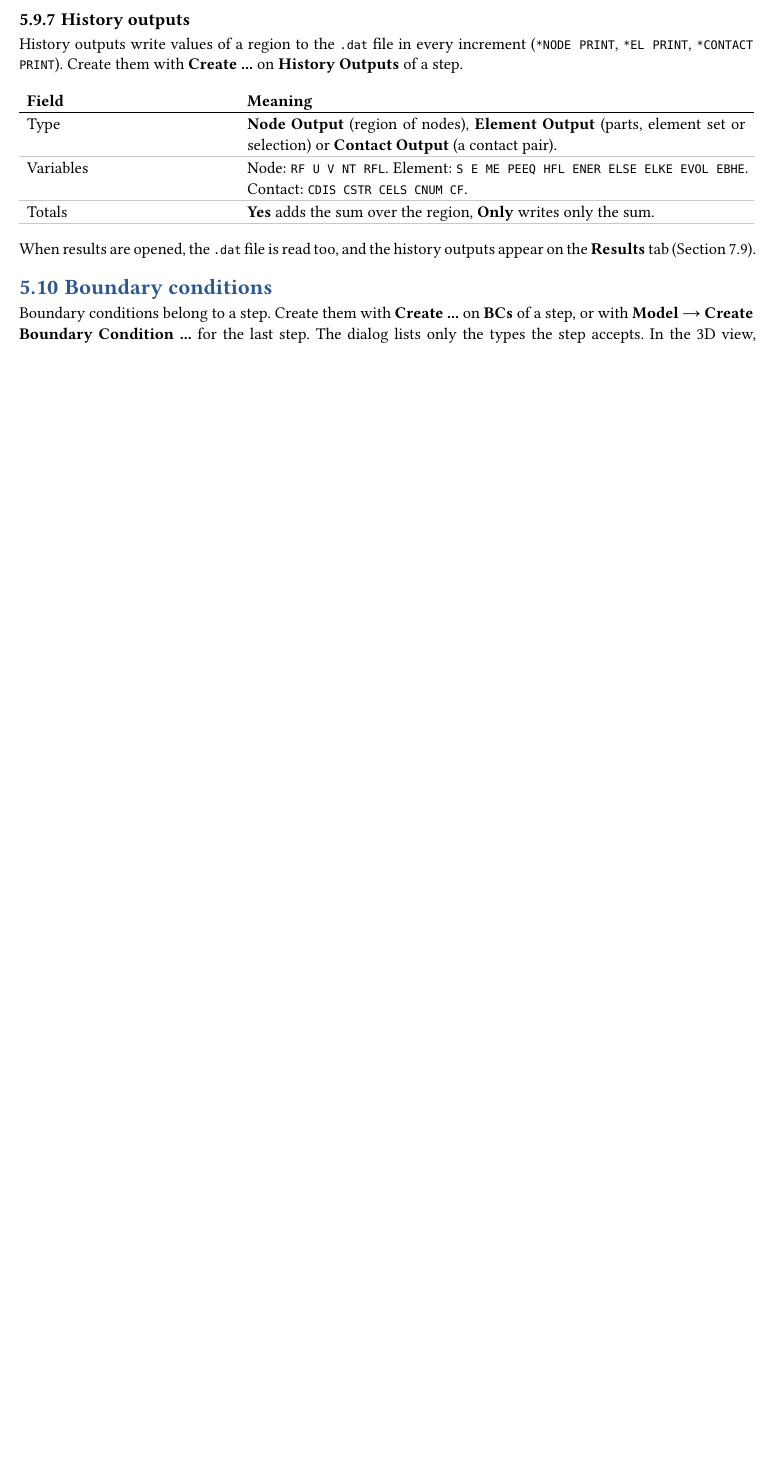
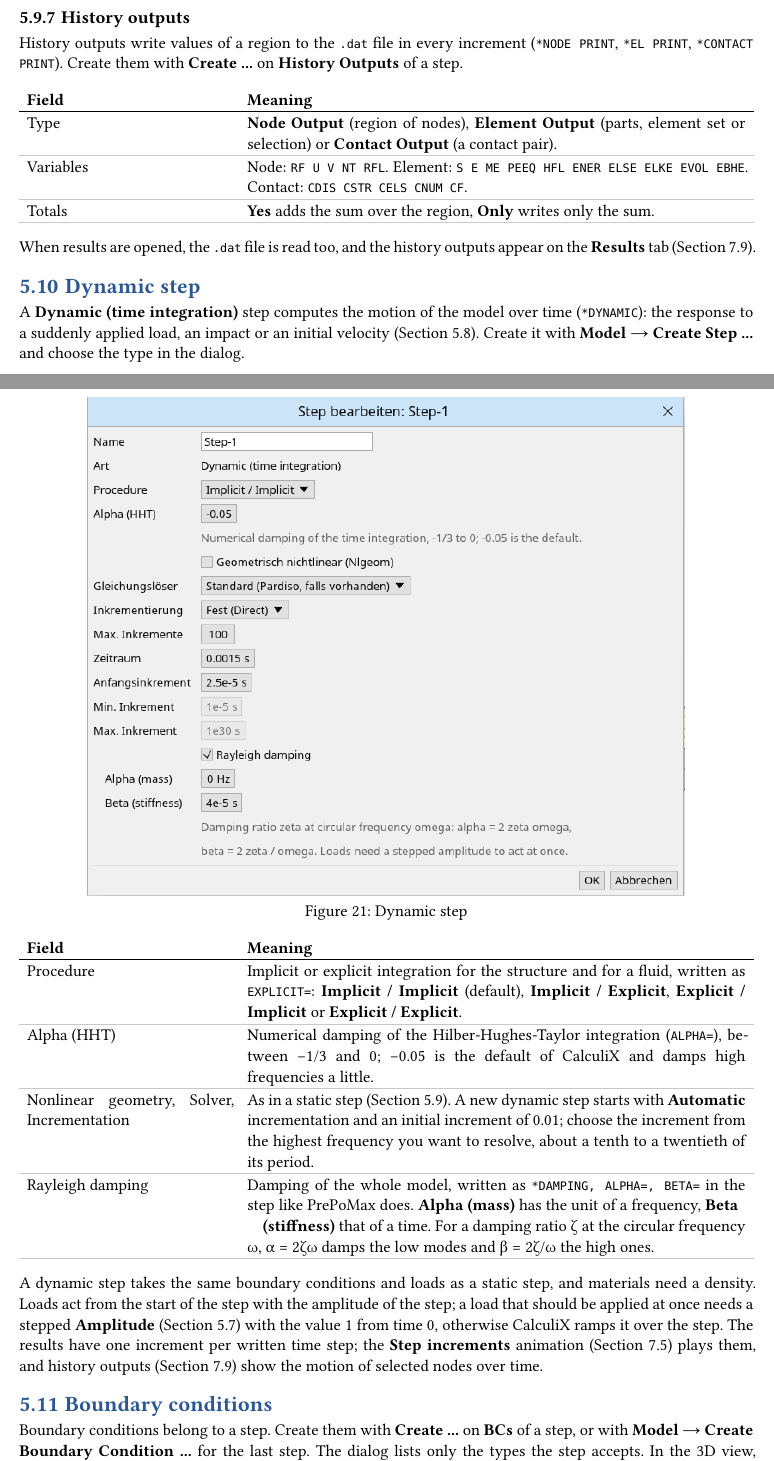
Before and after one commit to KwentiN-ui/PrePolix, a Typst document (docs/user-guide/main.typ, which reads docs/user-guide/chapters/model/dynamic.typ): part of page 29 of 45 before the commit and two parts of pages 30 and 31 of 47 after it, the two joined at a grey line, cut so that both start at the same text, the shorter picture padded with empty space. Compiled offline with Typst 0.15.

Commit message:
Document the Dynamic step and initial velocities in the user guide
Co-Authored-By: Claude Fable 5.1 <noreply@anthropic.com>
Claude-Session: https://claude.ai/code/session_01CQuW1kp8SLVaFYyefrK3Jf

```diff
--- /dev/null
+++ b/docs/user-guide/chapters/model/dynamic.typ
@@ -0,0 +1,33 @@
+#import "../../template.typ": *
+
+== Dynamic step <dynamic-step>
+
+A #ui("Dynamic (time integration)") step computes the motion of the model over time
+(`*DYNAMIC`): the response to a suddenly applied load, an impact or an initial velocity
+(@initial-conditions). Create it with #menu("Model", "Create Step ...") and choose the type in
+the dialog.
+
+#screenshot("dynamic-step.png", [Dynamic step])
+
+#fields(
+  [Procedure], [Implicit or explicit integration for the structure and for a fluid, written as
+    `EXPLICIT=`: #ui("Implicit / Implicit") (default), #ui("Implicit / Explicit"),
+    #ui("Explicit / Implicit") or #ui("Explicit / Explicit").],
+  [Alpha (HHT)], [Numerical damping of the Hilber-Hughes-Taylor integration (`ALPHA=`), between
+    −1/3 and 0; −0.05 is the default of CalculiX and damps high frequencies a little.],
+  [Nonlinear geometry, Solver, Incrementation], [As in a static step (@steps). A new dynamic
+    step starts with #ui("Automatic") incrementation and an initial increment of 0.01; choose
+    the increment from the highest frequency you want to resolve, about a tenth to a twentieth
+    of its period.],
+  [Rayleigh damping], [Damping of the whole model, written as `*DAMPING, ALPHA=, BETA=` in the
+    step like PrePoMax does. #ui("Alpha (mass)") has the unit of a frequency, #ui("Beta
+    (stiffness)") that of a time. For a damping ratio ζ at the circular frequency ω,
+    α = 2ζω damps the low modes and β = 2ζ/ω the high ones.],
+)
+
+A dynamic step takes the same boundary conditions and loads as a static step, and materials
+need a density. Loads act from the start of the step with the amplitude of the step; a load that
+should be applied at once needs a stepped #ui("Amplitude") (@amplitudes) with the value 1 from
+time 0, otherwise CalculiX ramps it over the step. The results have one increment per written
+time step; the #ui("Step increments") animation (@animation) plays them, and history outputs
+(@history-outputs) show the motion of selected nodes over time.
```
Also changed, not shown: docs/user-guide/chapters/model/initial-conditions.typ (+21 -4 lines), docs/user-guide/main.typ (+1 -0 lines), docs/user-guide/images/dynamic-step.png (added), docs/user-guide/images/initial-velocity.png (added).
